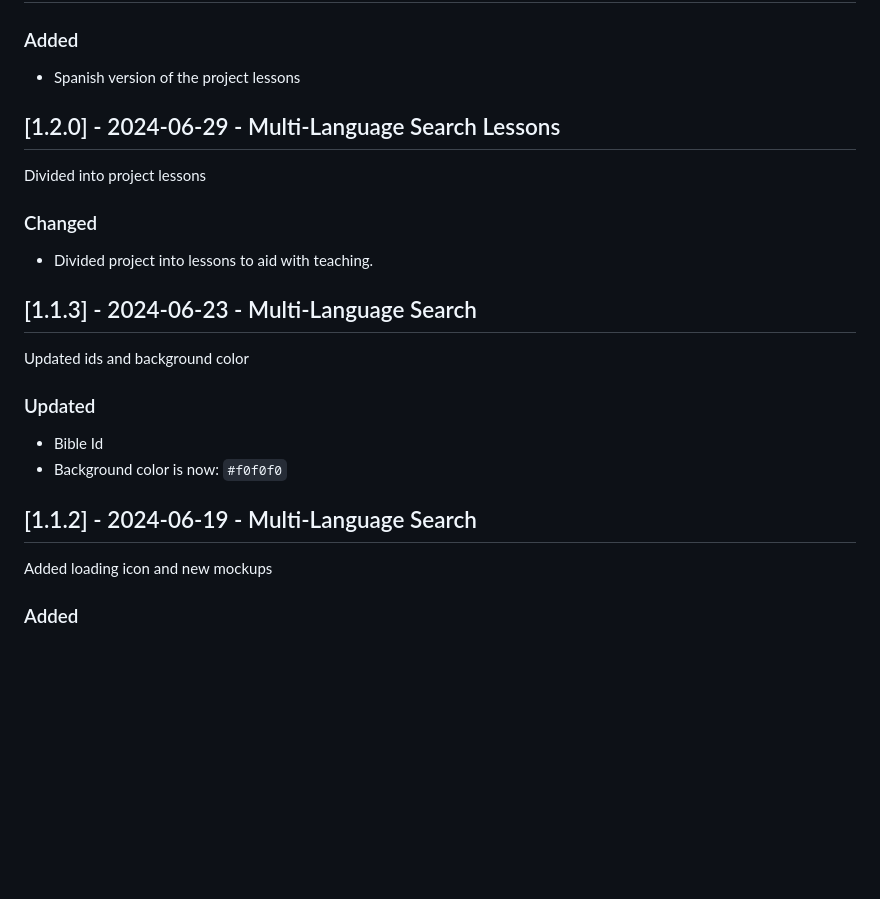
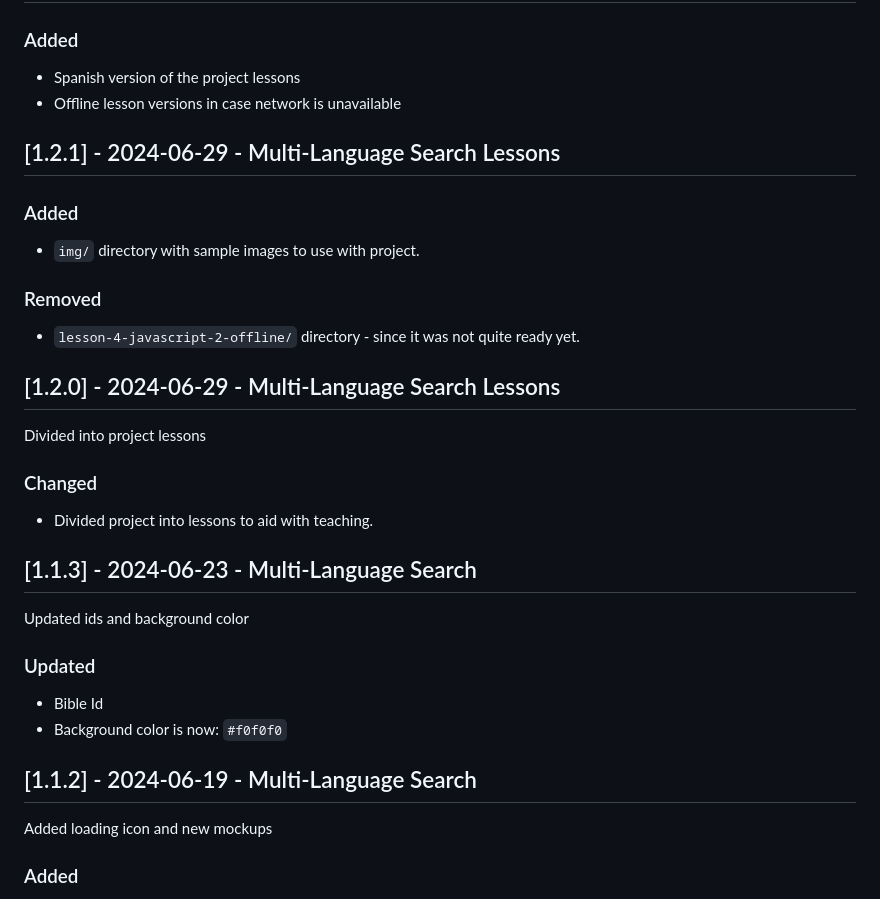
Before and after one commit to gunruh/scripture, a Markdown page: CHANGELOG.md, the part around the change printed below. Rendered like a GitHub page; blank space fills up the shorter version.

Commit message:
CHANGELOG.md: 1.2.1

```diff
--- a/CHANGELOG.md
+++ b/CHANGELOG.md
@@ -10,8 +10,20 @@ and this project adheres to [Semantic Versioning](https://semver.org/spec/v2.0.0
 ### Added
 
 - Spanish version of the project lessons
+- Offline lesson versions in case network is unavailable
+
+## [1.2.1] - 2024-06-29 - Multi-Language Search Lessons
+
+### Added
+
+- `img/` directory with sample images to use with project.
+
+### Removed
+
+- `lesson-4-javascript-2-offline/` directory - since it was not quite ready yet.
 
 ## [1.2.0] - 2024-06-29 - Multi-Language Search Lessons
+
 Divided into project lessons
 
 ### Changed
@@ -19,6 +31,7 @@ Divided into project lessons
 - Divided project into lessons to aid with teaching.
 
 ## [1.1.3] - 2024-06-23 - Multi-Language Search
+
 Updated ids and background color
 
 ### Updated
@@ -27,6 +40,7 @@ Updated ids and background color
 - Background color is now: `#f0f0f0`
 
 ## [1.1.2] - 2024-06-19 - Multi-Language Search
+
 Added loading icon and new mockups
 
 ### Added
```
Also changed, not shown: other parts of CHANGELOG.md (+4 -0 lines).
